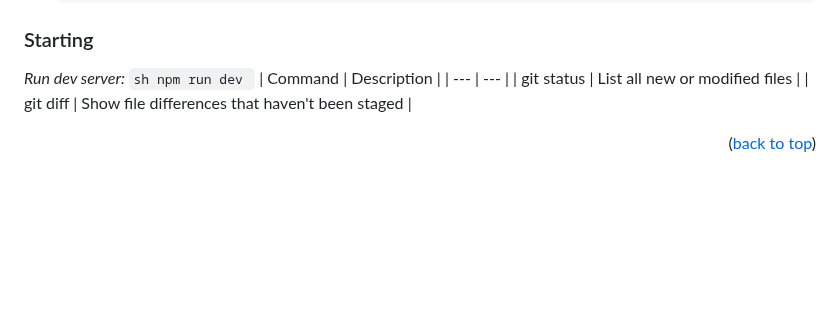
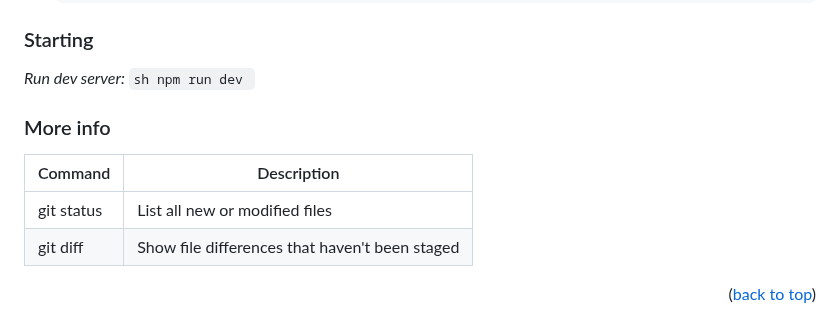
Before and after one commit to alexkuf/nodemodule, a Markdown page: README.md, the part around the change. Drawn GitHub-style; blank space fills up the shorter version.

````diff
--- a/README.md
+++ b/README.md
@@ -28,6 +28,8 @@ _Chalk should only 4.1.2 version._
     ```sh
     npm run dev
     ```
+
+ ### More info
 | Command | Description |
 | --- | --- |
 | git status | List all new or modified files |
````
